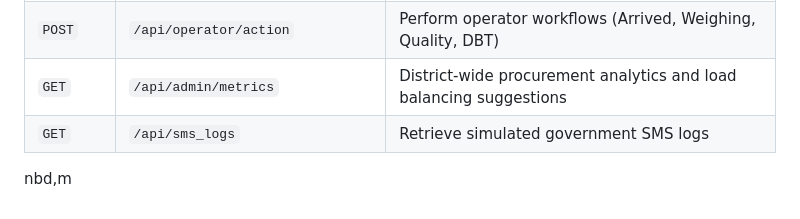
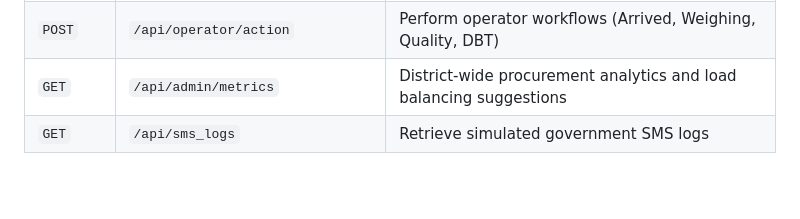
Before and after one commit to shubhj777/AnnaSetu-SIH2026, a Markdown page: README.md, the part around the change. Drawn GitHub-style; blank space fills up the shorter version.

```diff
--- a/README.md
+++ b/README.md
@@ -81,5 +81,3 @@ Go to your GitHub Repository Settings → Pages → Select `/frontend` as the so
 | `POST` | `/api/operator/action` | Perform operator workflows (Arrived, Weighing, Quality, DBT) |
 | `GET` | `/api/admin/metrics` | District-wide procurement analytics and load balancing suggestions |
 | `GET` | `/api/sms_logs` | Retrieve simulated government SMS logs |
-
-nbd,m
```
